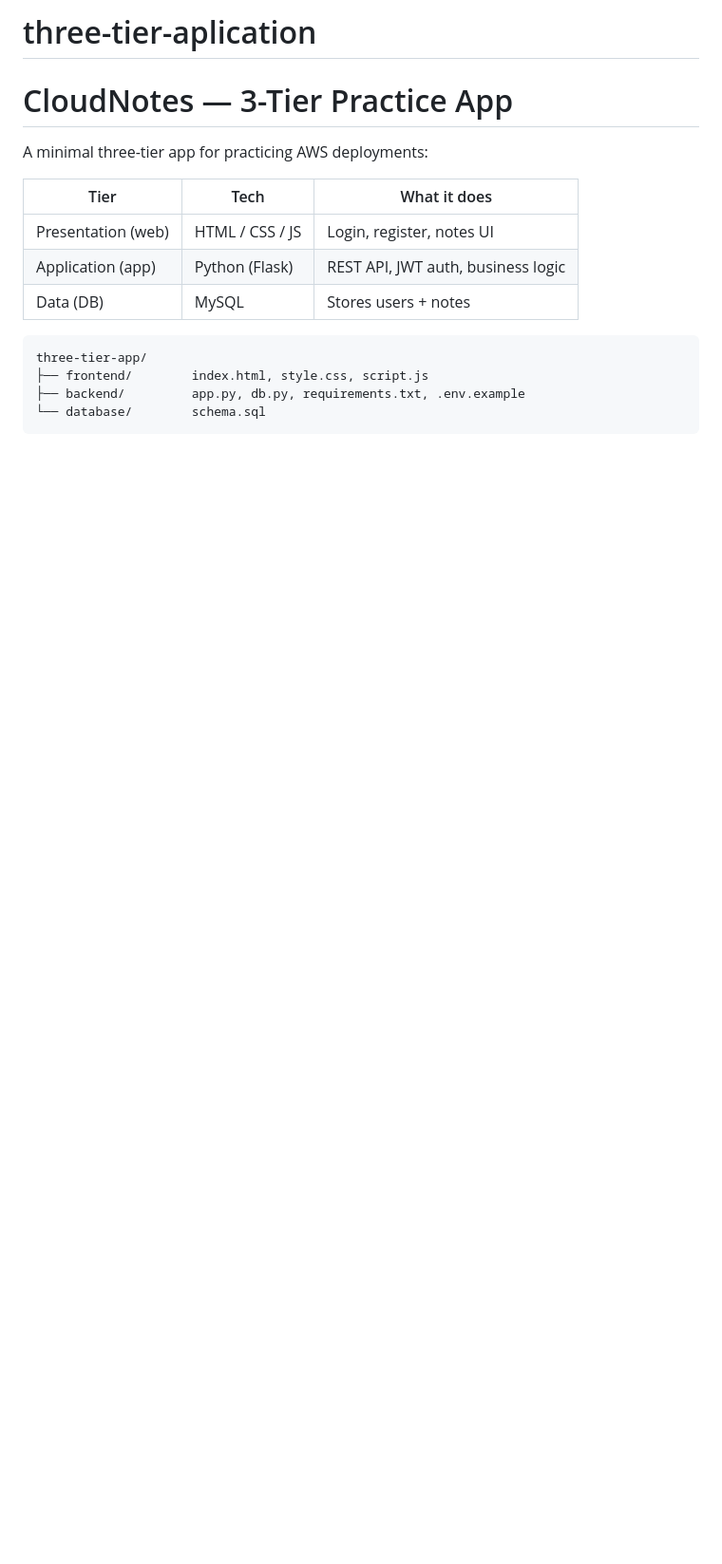
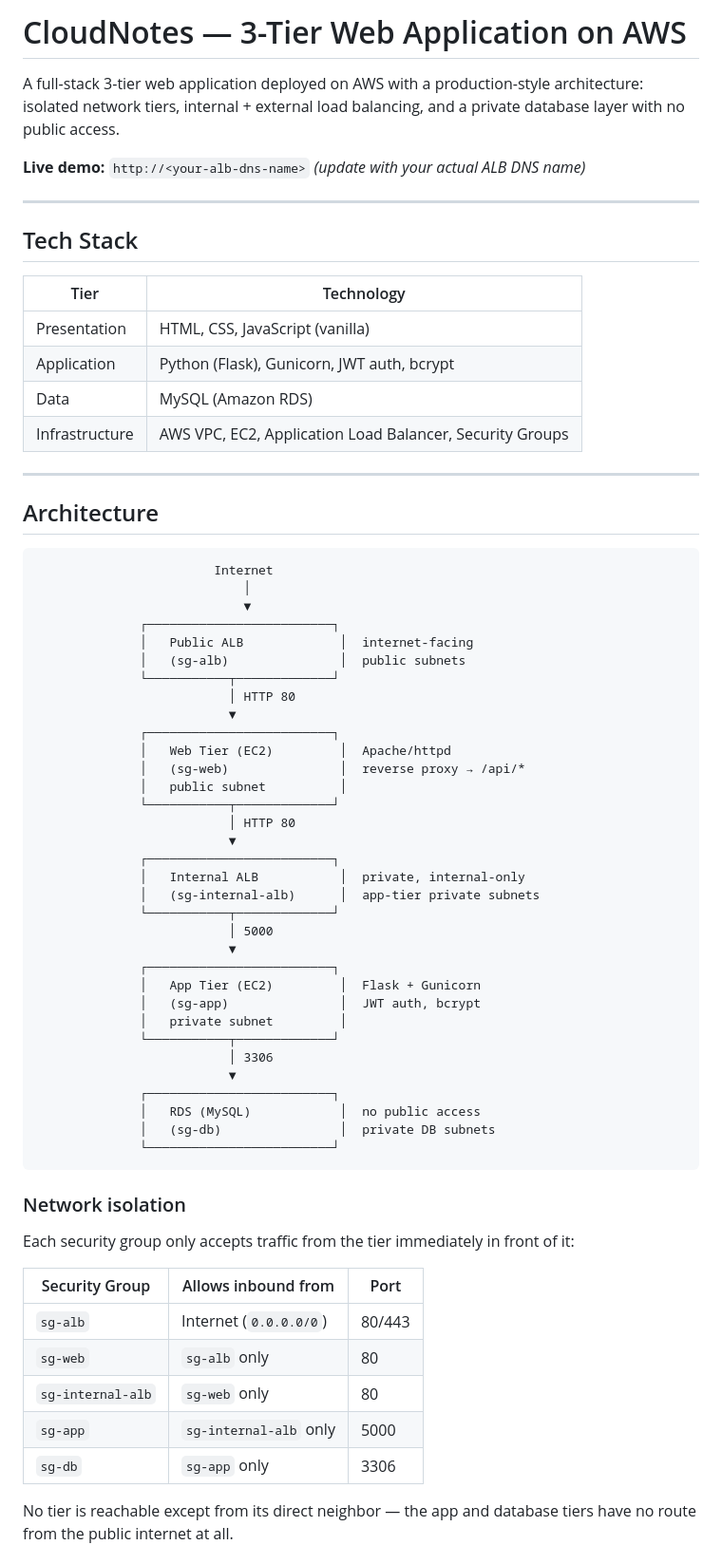
Before and after one commit to praveennnn-source/three-tier-aplication, a Markdown page: README.md, the part around one of its changes. Shown at 95% size. Rendered like a GitHub page; blank space fills up the shorter version.

````diff
--- a/README.md
+++ b/README.md
@@ -1,16 +1,71 @@
-# three-tier-aplication
-# CloudNotes — 3-Tier Practice App
+# CloudNotes — 3-Tier Web Application on AWS
 
-A minimal three-tier app for practicing AWS deployments:
+A full-stack 3-tier web application deployed on AWS with a production-style architecture: isolated network tiers, internal + external load balancing, and a private database layer with no public access.
 
-| Tier | Tech | What it does |
-|---|---|---|
-| Presentation (web) | HTML / CSS / JS | Login, register, notes UI |
-| Application (app) | Python (Flask) | REST API, JWT auth, business logic |
-| Data (DB) | MySQL | Stores users + notes |
+**Live demo:** `http://<your-alb-dns-name>` *(update with your actual ALB DNS name)*
+
+---
+
+## Tech Stack
+
+| Tier | Technology |
+|---|---|
+| Presentation | HTML, CSS, JavaScript (vanilla) |
+| Application | Python (Flask), Gunicorn, JWT auth, bcrypt |
+| Data | MySQL (Amazon RDS) |
+| Infrastructure | AWS VPC, EC2, Application Load Balancer, Security Groups |
+
+---
+
+## Architecture
 
 ```
-three-tier-app/
-├── frontend/        index.html, style.css, script.js
-├── backend/         app.py, db.py, requirements.txt, .env.example
-└── database/        schema.sql
+                        Internet
+                            │
+                            ▼
+              ┌─────────────────────────┐
+              │   Public ALB             │  internet-facing
+              │   (sg-alb)               │  public subnets
+              └───────────┬─────────────┘
+                          │ HTTP 80
+                          ▼
+              ┌─────────────────────────┐
+              │   Web Tier (EC2)         │  Apache/httpd
+              │   (sg-web)               │  reverse proxy → /api/*
+              │   public subnet          │
+              └───────────┬─────────────┘
+                          │ HTTP 80
+                          ▼
+              ┌─────────────────────────┐
+              │   Internal ALB           │  private, internal-only
+              │   (sg-internal-alb)      │  app-tier private subnets
+              └───────────┬─────────────┘
+                          │ 5000
+                          ▼
+              ┌─────────────────────────┐
+              │   App Tier (EC2)         │  Flask + Gunicorn
+              │   (sg-app)               │  JWT auth, bcrypt
+              │   private subnet         │
+              └───────────┬─────────────┘
+                          │ 3306
+                          ▼
+              ┌─────────────────────────┐
+              │   RDS (MySQL)            │  no public access
+              │   (sg-db)                │  private DB subnets
+              └─────────────────────────┘
+```
+
+### Network isolation
+
+Each security group only accepts traffic from the tier immediately in front of it:
+
+| Security Group | Allows inbound from | Port |
+|---|---|---|
+| `sg-alb` | Internet (`0.0.0.0/0`) | 80/443 |
+| `sg-web` | `sg-alb` only | 80 |
+| `sg-internal-alb` | `sg-web` only | 80 |
+| `sg-app` | `sg-internal-alb` only | 5000 |
+| `sg-db` | `sg-app` only | 3306 |
+
+No tier is reachable except from its direct neighbor — the app and database tiers have no route from the public internet at all.
+
````
Also changed, not shown: other parts of README.md (+54 -108 lines).
